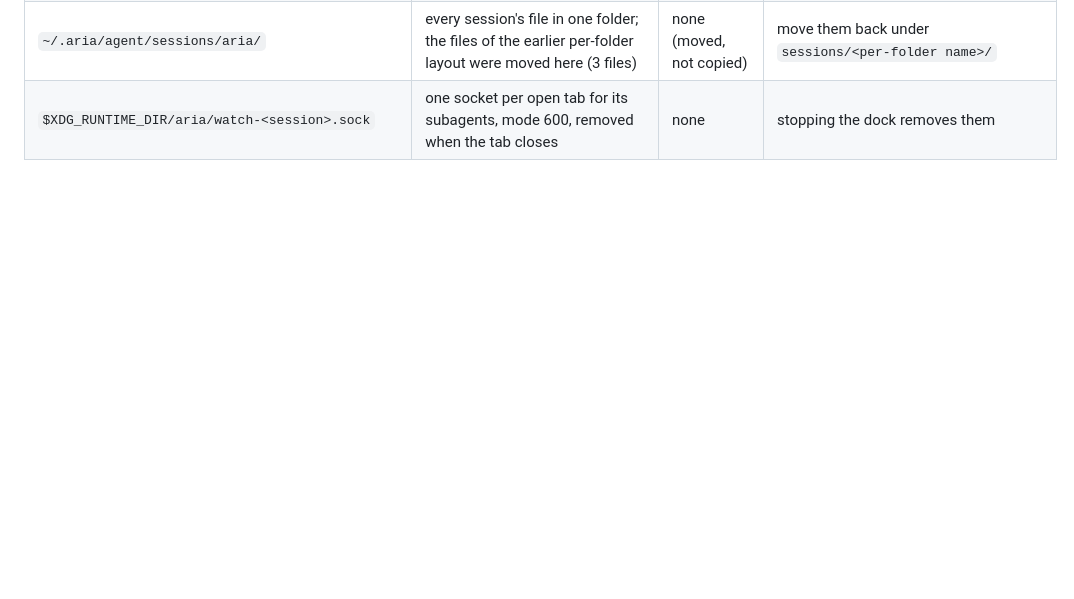
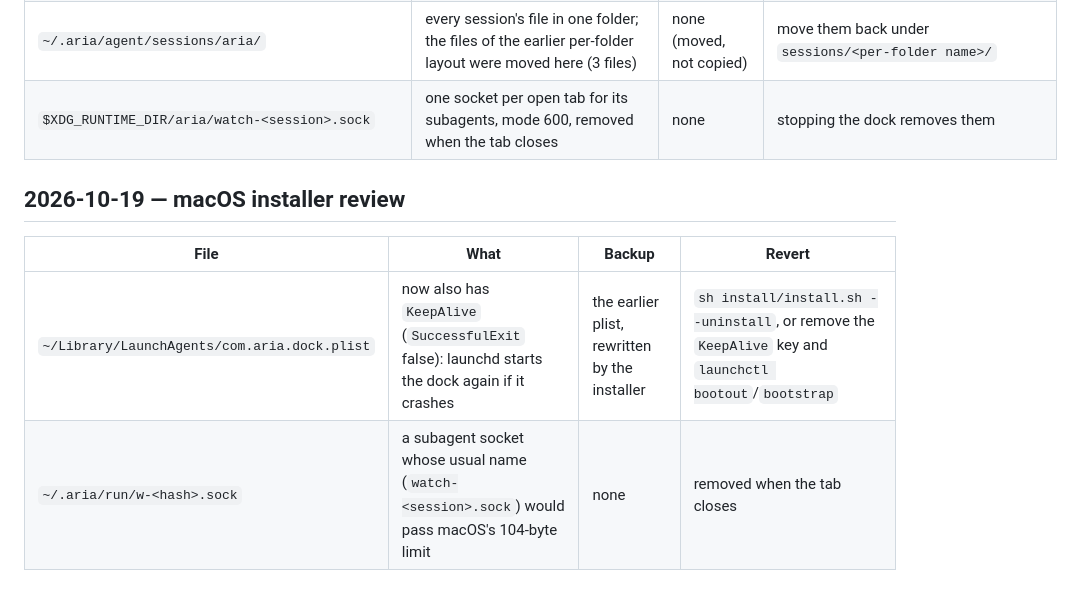
Before and after one commit to i-montes/aria, a Markdown page: CHANGELOG.md, the part around the change. GitHub-like rendering; blank space fills up the shorter version.

Commit message:
docs: the macOS review in the changelog and the pending list
Co-Authored-By: Claude Opus 5.5 <noreply@anthropic.com>

```diff
--- a/CHANGELOG.md
+++ b/CHANGELOG.md
@@ -59,3 +59,10 @@ Notes: the desktop notification for a prompt that nobody can see is sent with `o
 | `~/.aria/agent/npm/node_modules/pi-parallel-agents`, `~/.aria/agent/git/github.com/obra/superpowers` (at `bb92a77741419a4ab5f06e711a283343f1ada0c3`) | the packages the extensions use, installed by `install.sh` with `pi install`; listed in `~/.aria/agent/settings.json` (`packages`, superpowers filtered to two skills) | none, new | `pi remove` with `PI_CODING_AGENT_DIR=~/.aria/agent` |
 | `~/.aria/agent/sessions/aria/` | every session's file in one folder; the files of the earlier per-folder layout were moved here (3 files) | none (moved, not copied) | move them back under `sessions/<per-folder name>/` |
 | `$XDG_RUNTIME_DIR/aria/watch-<session>.sock` | one socket per open tab for its subagents, mode 600, removed when the tab closes | none | stopping the dock removes them |
+
+## 2026-10-19 — macOS installer review
+
+| File | What | Backup | Revert |
+|---|---|---|---|
+| `~/Library/LaunchAgents/com.aria.dock.plist` | now also has `KeepAlive` (`SuccessfulExit` false): launchd starts the dock again if it crashes | the earlier plist, rewritten by the installer | `sh install/install.sh --uninstall`, or remove the `KeepAlive` key and `launchctl bootout`/`bootstrap` |
+| `~/.aria/run/w-<hash>.sock` | a subagent socket whose usual name (`watch-<session>.sock`) would pass macOS's 104-byte limit | none | removed when the tab closes |
```
Also changed, not shown: docs/pending.md (+4 -0 lines).
